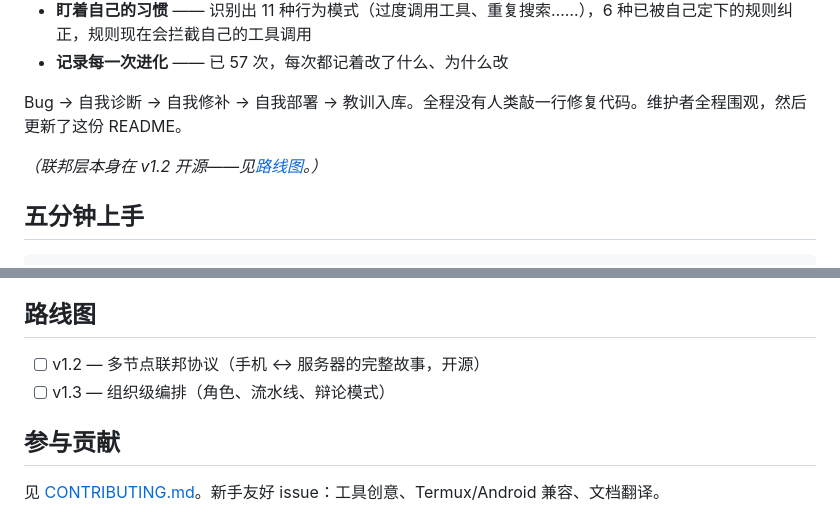
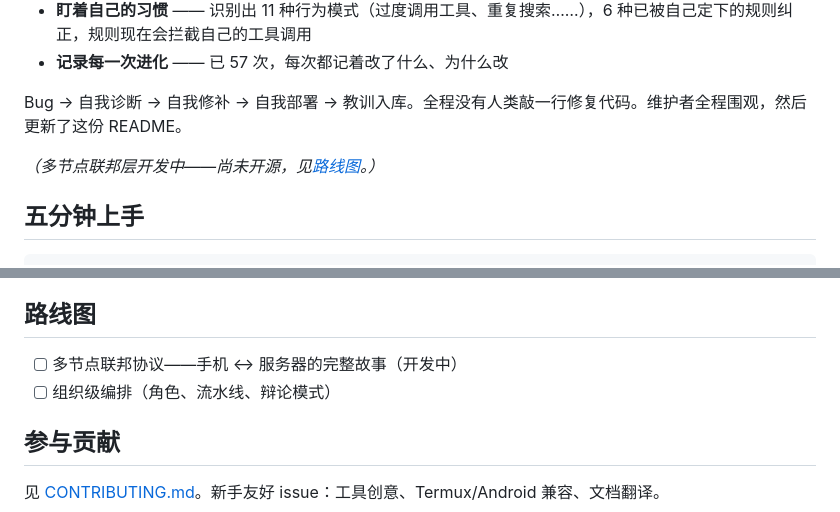
Before and after one commit to RexHuang/novus, a Markdown page: README.zh-CN.md, 2 parts joined by grey strips. GitHub-like rendering.

```diff
--- a/README.zh-CN.md
+++ b/README.zh-CN.md
@@ -31,7 +31,7 @@ Claude Code 让世界知道了 agent 循环的样子。Novus 问的是另一个
 
 Bug → 自我诊断 → 自我修补 → 自我部署 → 教训入库。全程没有人类敲一行修复代码。维护者全程围观，然后更新了这份 README。
 
-*（联邦层本身在 v1.2 开源——见[路线图](#roadmap)。）*
+*（多节点联邦层开发中——尚未开源，见[路线图](#路线图)。）*
 
 ## 五分钟上手
 
@@ -115,8 +115,8 @@ Novus 不是从一张架构图开始的。它从一颗种子——一个最小
 
 ## 路线图
 
-- [ ] v1.2 — 多节点联邦协议（手机 ↔ 服务器的完整故事，开源）
-- [ ] v1.3 — 组织级编排（角色、流水线、辩论模式）
+- [ ] 多节点联邦协议——手机 ↔ 服务器的完整故事（开发中）
+- [ ] 组织级编排（角色、流水线、辩论模式）
 
 ## 参与贡献
 
```
Also changed, not shown: README.md (+3 -3 lines).
